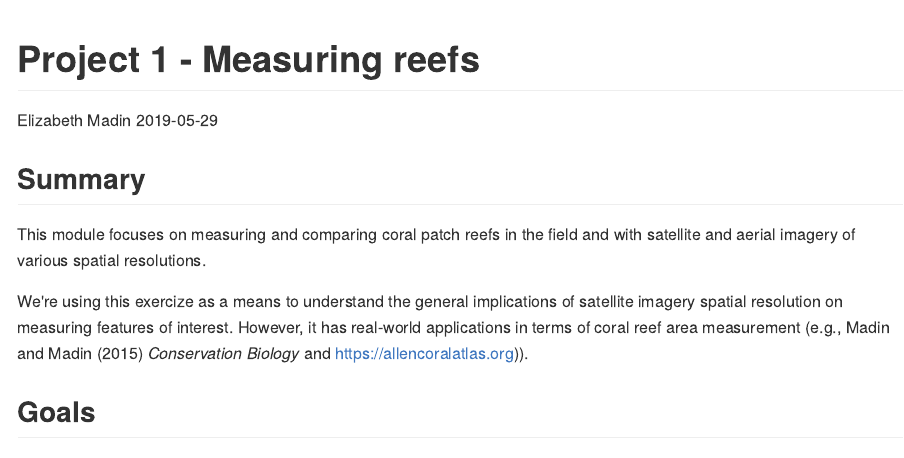
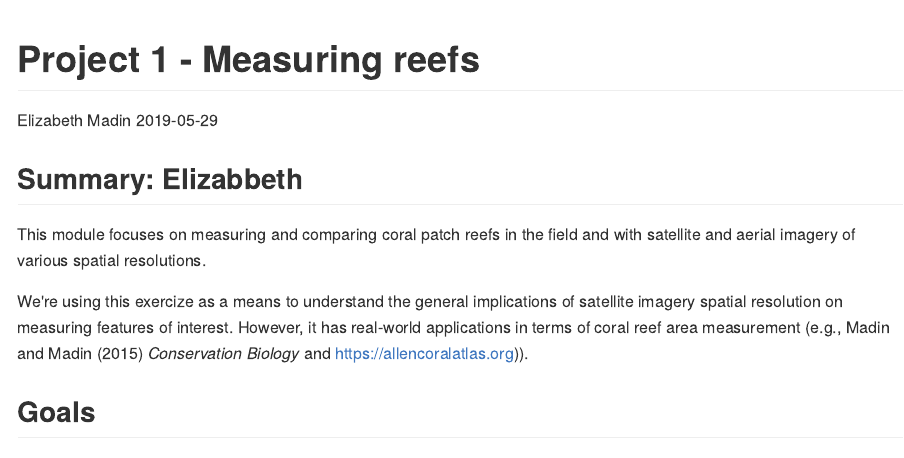
Before and after one commit to emadin/HIMB-Summer-Course-2019, an R Markdown document (MeasuringReefs.Rmd): the page in a window 1100 px wide, from its top. The pictures show the output file MeasuringReefs.md that the author committed with the source, drawn offline in the style of GitHub; long lines of code are wrapped.

Commit message:
Testing commit sequence.

````diff
--- a/MeasuringReefs.Rmd
+++ b/MeasuringReefs.Rmd
@@ -17,7 +17,7 @@ library(plotrix)
 library(plyr)
 ```
 
-## Summary
+## Summary: Elizabbeth
 
 This module focuses on measuring and comparing coral patch reefs in the field and with satellite and aerial imagery of various spatial resolutions.
 
````
Also changed, not shown: MeasuringReefs.md, figs/date_area_effect.pdf, figs/method_area_effect.pdf, figs/resolution_area_effect.pdf, figs/resolution_perimeter_effect.pdf.
